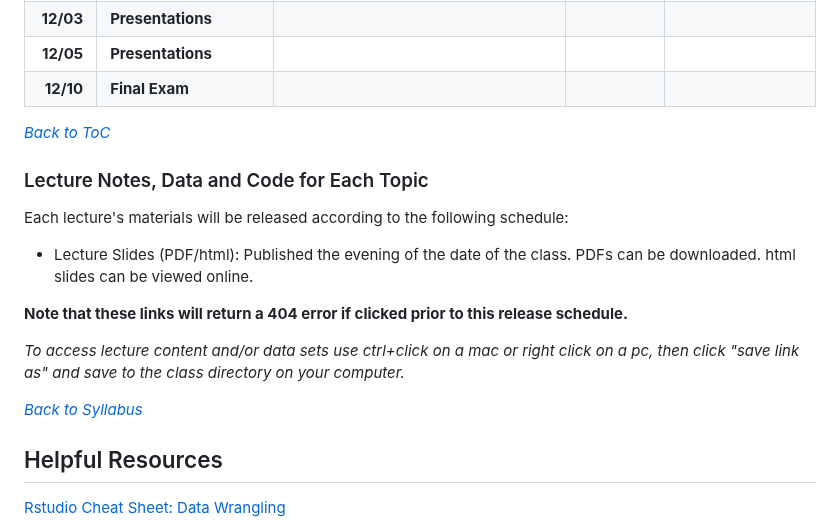
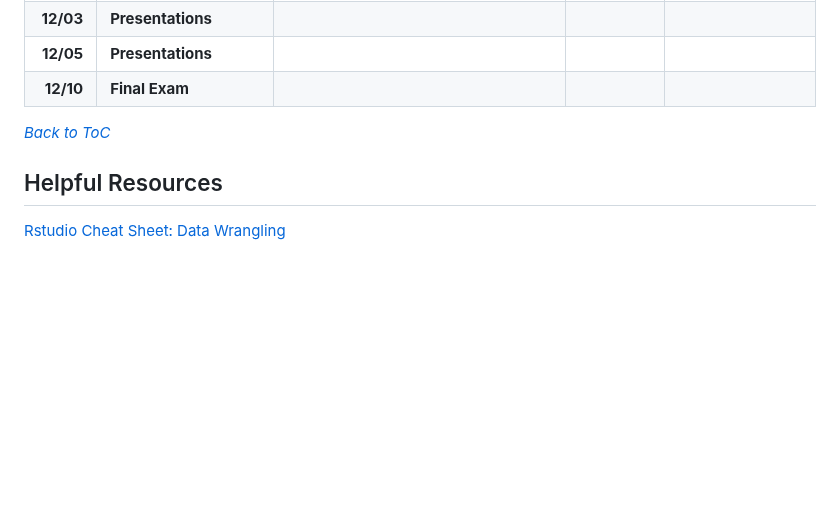
Before and after one commit to jbisbee1/PSCI_8356_F2024, a Markdown page: README.md, the part around the change. Drawn GitHub-style; blank space fills up the shorter version.

```diff
--- a/README.md
+++ b/README.md
@@ -197,18 +197,6 @@ All these can also be found on the [Campuswire calendar](https://campuswire.com/
 *[Back to ToC](#table-of-contents)*
 
 
-### Lecture Notes, Data and Code for Each Topic
-Each lecture's materials will be released according to the following schedule:
-* Lecture Slides (PDF/html): Published the evening of the date of the class. PDFs can be downloaded. html slides can be viewed online.
-
-**Note that these links will return a 404 error if clicked prior to this release schedule.**
-
-*To access lecture content and/or data sets use ctrl+click on a mac or right click on a pc, then click "save link as" and save to the class directory on your computer.*
-
-
-*[Back to Syllabus](#syllabus)*
-
-
 ## Helpful Resources
 
 [Rstudio Cheat Sheet: Data Wrangling](https://www.rstudio.com/wp-content/uploads/2015/02/data-wrangling-cheatsheet.pdf)
```
